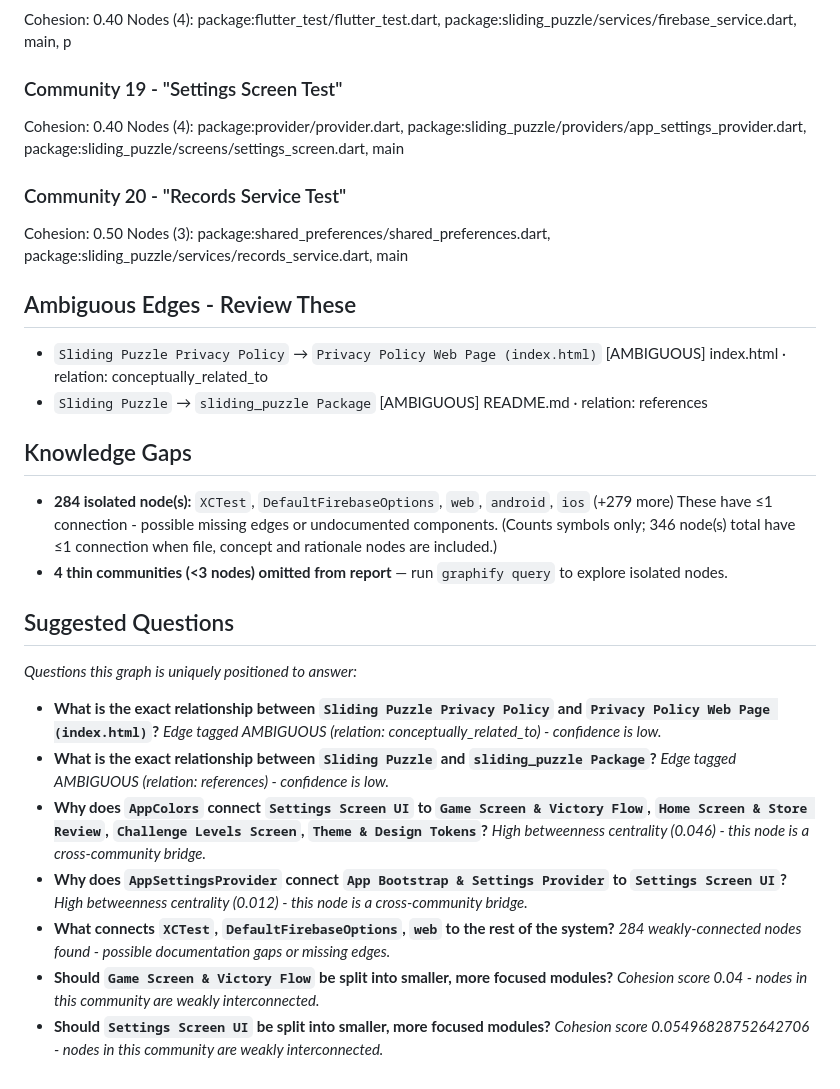
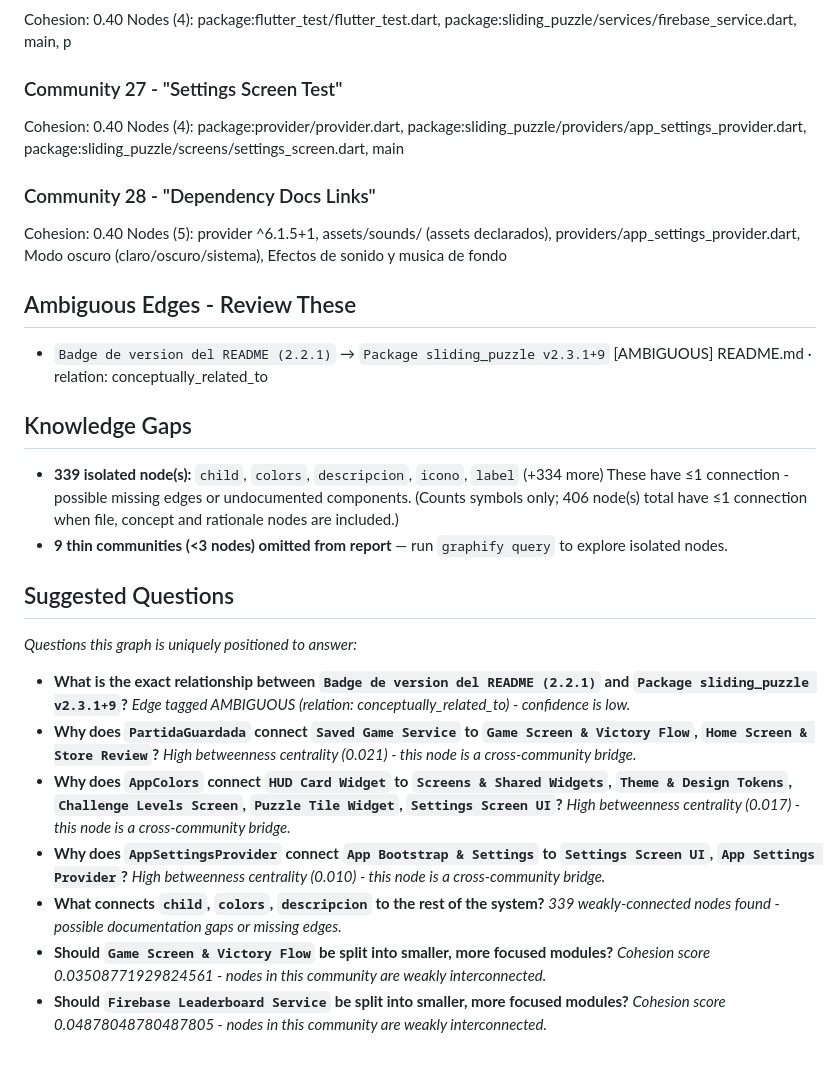
Before and after one commit to Matute0512/sliding-puzzle, a Markdown page: graphify-out/GRAPH_REPORT.md, the part around one of its changes. Drawn GitHub-style.

```diff
--- a/graphify-out/GRAPH_REPORT.md
+++ b/graphify-out/GRAPH_REPORT.md
@@ -147,39 +194,37 @@ Nodes (5): ficha_icono.png - Sliding Puzzle App Icon, Dark Squircle Icon Contain
 Cohesion: 0.40
 Nodes (4): package:flutter_test/flutter_test.dart, package:sliding_puzzle/services/firebase_service.dart, main, p
 
-### Community 19 - "Settings Screen Test"
+### Community 27 - "Settings Screen Test"
 Cohesion: 0.40
 Nodes (4): package:provider/provider.dart, package:sliding_puzzle/providers/app_settings_provider.dart, package:sliding_puzzle/screens/settings_screen.dart, main
 
-### Community 20 - "Records Service Test"
-Cohesion: 0.50
-Nodes (3): package:shared_preferences/shared_preferences.dart, package:sliding_puzzle/services/records_service.dart, main
+### Community 28 - "Dependency Docs Links"
+Cohesion: 0.40
+Nodes (5): provider ^6.1.5+1, assets/sounds/ (assets declarados), providers/app_settings_provider.dart, Modo oscuro (claro/oscuro/sistema), Efectos de sonido y musica de fondo
 
 ## Ambiguous Edges - Review These
-- `Sliding Puzzle Privacy Policy` → `Privacy Policy Web Page (index.html)`  [AMBIGUOUS]
-  index.html · relation: conceptually_related_to
-- `Sliding Puzzle` → `sliding_puzzle Package`  [AMBIGUOUS]
-  README.md · relation: references
+- `Badge de version del README (2.2.1)` → `Package sliding_puzzle v2.3.1+9`  [AMBIGUOUS]
+  README.md · relation: conceptually_related_to
 
 ## Knowledge Gaps
-- **284 isolated node(s):** `XCTest`, `DefaultFirebaseOptions`, `web`, `android`, `ios` (+279 more)
-  These have ≤1 connection - possible missing edges or undocumented components. (Counts symbols only; 346 node(s) total have ≤1 connection when file, concept and rationale nodes are included.)
-- **4 thin communities (<3 nodes) omitted from report** — run `graphify query` to explore isolated nodes.
+- **339 isolated node(s):** `child`, `colors`, `descripcion`, `icono`, `label` (+334 more)
+  These have ≤1 connection - possible missing edges or undocumented components. (Counts symbols only; 406 node(s) total have ≤1 connection when file, concept and rationale nodes are included.)
+- **9 thin communities (<3 nodes) omitted from report** — run `graphify query` to explore isolated nodes.
 
 ## Suggested Questions
 _Questions this graph is uniquely positioned to answer:_
 
-- **What is the exact relationship between `Sliding Puzzle Privacy Policy` and `Privacy Policy Web Page (index.html)`?**
+- **What is the exact relationship between `Badge de version del README (2.2.1)` and `Package sliding_puzzle v2.3.1+9`?**
   _Edge tagged AMBIGUOUS (relation: conceptually_related_to) - confidence is low._
-- **What is the exact relationship between `Sliding Puzzle` and `sliding_puzzle Package`?**
-  _Edge tagged AMBIGUOUS (relation: references) - confidence is low._
-- **Why does `AppColors` connect `Settings Screen UI` to `Game Screen & Victory Flow`, `Home Screen & Store Review`, `Challenge Levels Screen`, `Theme & Design Tokens`?**
-  _High betweenness centrality (0.046) - this node is a cross-community bridge._
-- **Why does `AppSettingsProvider` connect `App Bootstrap & Settings Provider` to `Settings Screen UI`?**
-  _High betweenness centrality (0.012) - this node is a cross-community bridge._
-- **What connects `XCTest`, `DefaultFirebaseOptions`, `web` to the rest of the system?**
-  _284 weakly-connected nodes found - possible documentation gaps or missing edges._
+- **Why does `PartidaGuardada` connect `Saved Game Service` to `Game Screen & Victory Flow`, `Home Screen & Store Review`?**
+  _High betweenness centrality (0.021) - this node is a cross-community bridge._
+- **Why does `AppColors` connect `HUD Card Widget` to `Screens & Shared Widgets`, `Theme & Design Tokens`, `Challenge Levels Screen`, `Puzzle Tile Widget`, `Settings Screen UI`?**
+  _High betweenness centrality (0.017) - this node is a cross-community bridge._
+- **Why does `AppSettingsProvider` connect `App Bootstrap & Settings` to `Settings Screen UI`, `App Settings Provider`?**
+  _High betweenness centrality (0.010) - this node is a cross-community bridge._
+- **What connects `child`, `colors`, `descripcion` to the rest of the system?**
+  _339 weakly-connected nodes found - possible documentation gaps or missing edges._
 - **Should `Game Screen & Victory Flow` be split into smaller, more focused modules?**
-  _Cohesion score 0.04 - nodes in this community are weakly interconnected._
-- **Should `Settings Screen UI` be split into smaller, more focused modules?**
-  _Cohesion score 0.05496828752642706 - nodes in this community are weakly interconnected._
+  _Cohesion score 0.03508771929824561 - nodes in this community are weakly interconnected._
+- **Should `Firebase Leaderboard Service` be split into smaller, more focused modules?**
+  _Cohesion score 0.04878048780487805 - nodes in this community are weakly interconnected._
```
Also changed, not shown: other parts of graphify-out/GRAPH_REPORT.md (+109 -62 lines).
